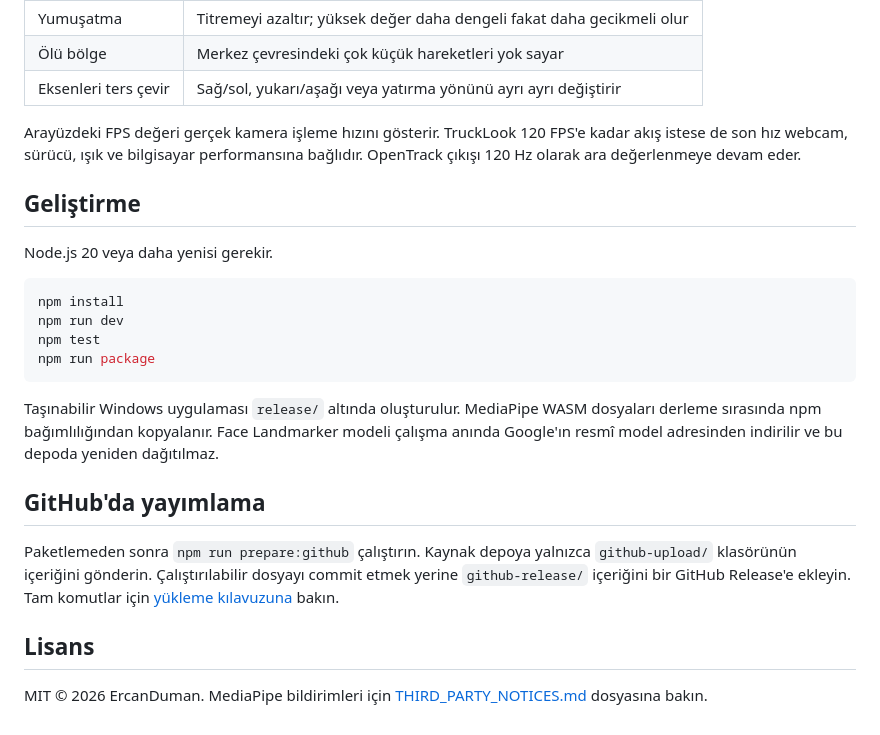
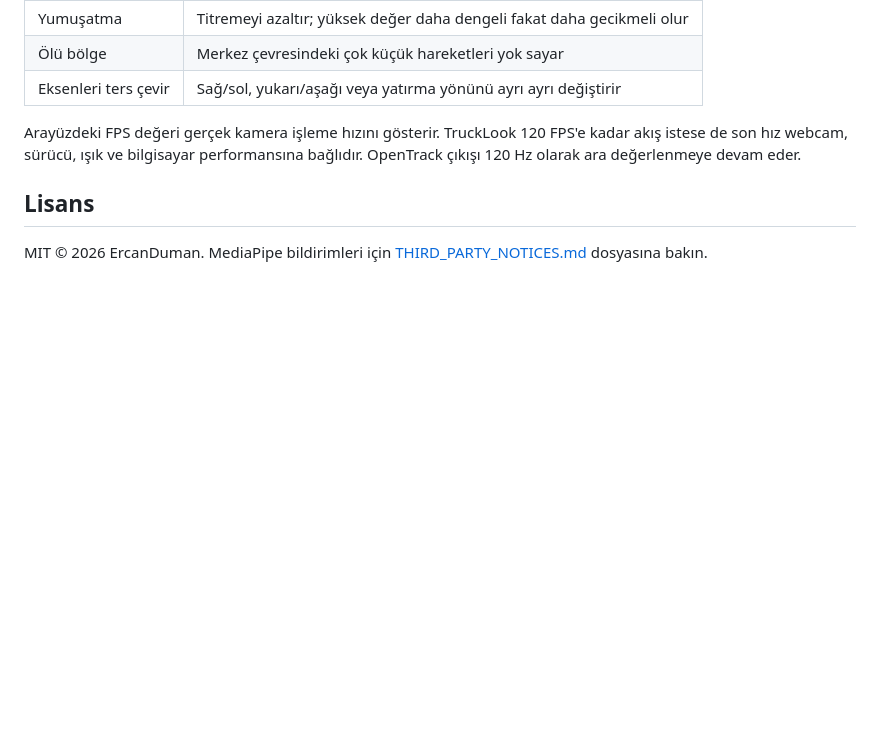
Before and after one commit to ercandumanmdbf/ets2-face-tracking, a Markdown page: docs/README.tr.md, the part around the change. Drawn GitHub-style; blank space fills up the shorter version.

````diff
--- a/docs/README.tr.md
+++ b/docs/README.tr.md
@@ -50,23 +50,6 @@ Kamera önizlemesi yalnızca kalibrasyon sırasında görünür. Beş saniye son
 
 Arayüzdeki FPS değeri gerçek kamera işleme hızını gösterir. TruckLook 120 FPS'e kadar akış istese de son hız webcam, sürücü, ışık ve bilgisayar performansına bağlıdır. OpenTrack çıkışı 120 Hz olarak ara değerlenmeye devam eder.
 
-## Geliştirme
-
-Node.js 20 veya daha yenisi gerekir.
-
-```powershell
-npm install
-npm run dev
-npm test
-npm run package
-```
-
-Taşınabilir Windows uygulaması `release/` altında oluşturulur. MediaPipe WASM dosyaları derleme sırasında npm bağımlılığından kopyalanır. Face Landmarker modeli çalışma anında Google'ın resmî model adresinden indirilir ve bu depoda yeniden dağıtılmaz.
-
-## GitHub'da yayımlama
-
-Paketlemeden sonra `npm run prepare:github` çalıştırın. Kaynak depoya yalnızca `github-upload/` klasörünün içeriğini gönderin. Çalıştırılabilir dosyayı commit etmek yerine `github-release/` içeriğini bir GitHub Release'e ekleyin. Tam komutlar için [yükleme kılavuzuna](../GITHUB_UPLOAD_GUIDE_TR.md) bakın.
-
 ## Lisans
 
 MIT © 2026 ErcanDuman. MediaPipe bildirimleri için [THIRD_PARTY_NOTICES.md](../THIRD_PARTY_NOTICES.md) dosyasına bakın.
````
